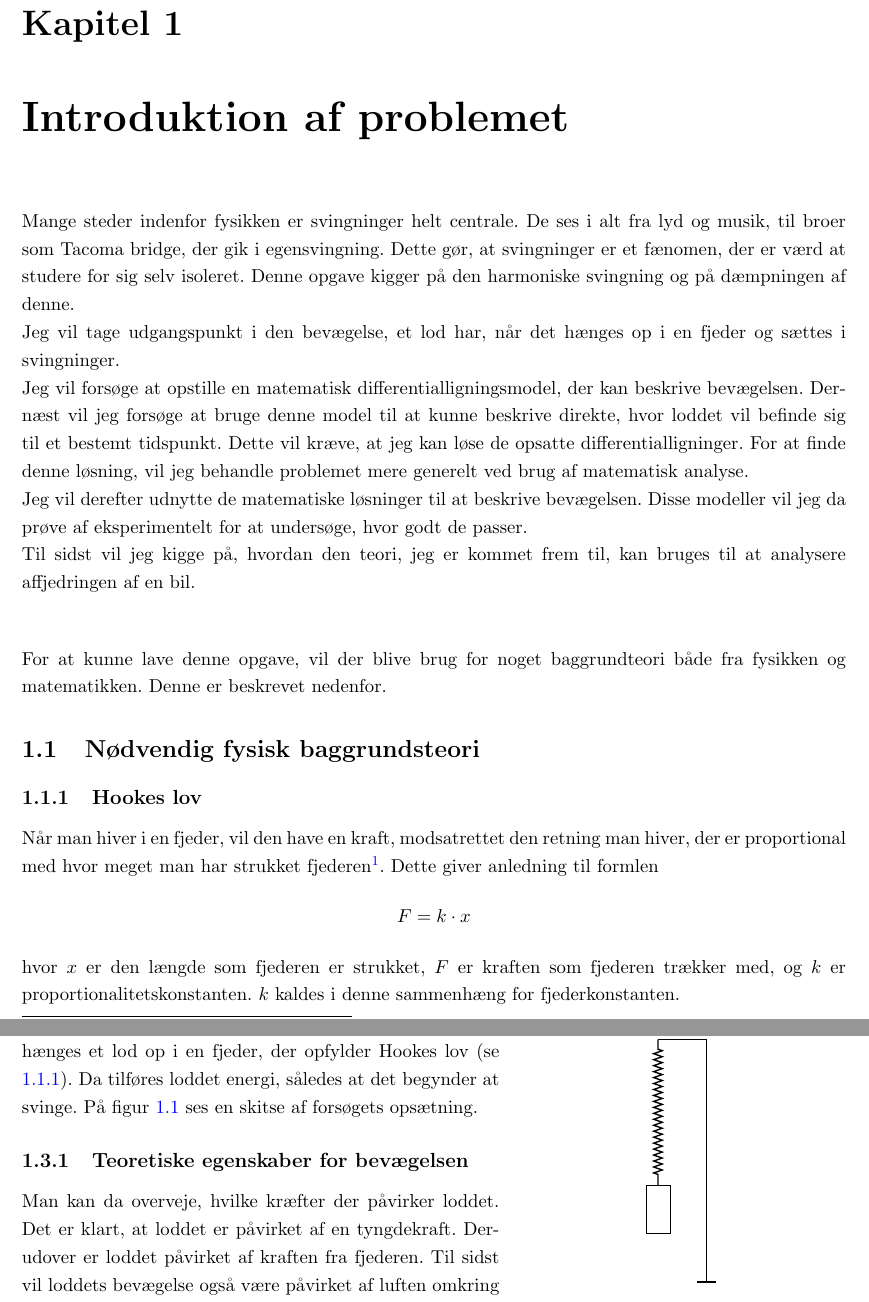
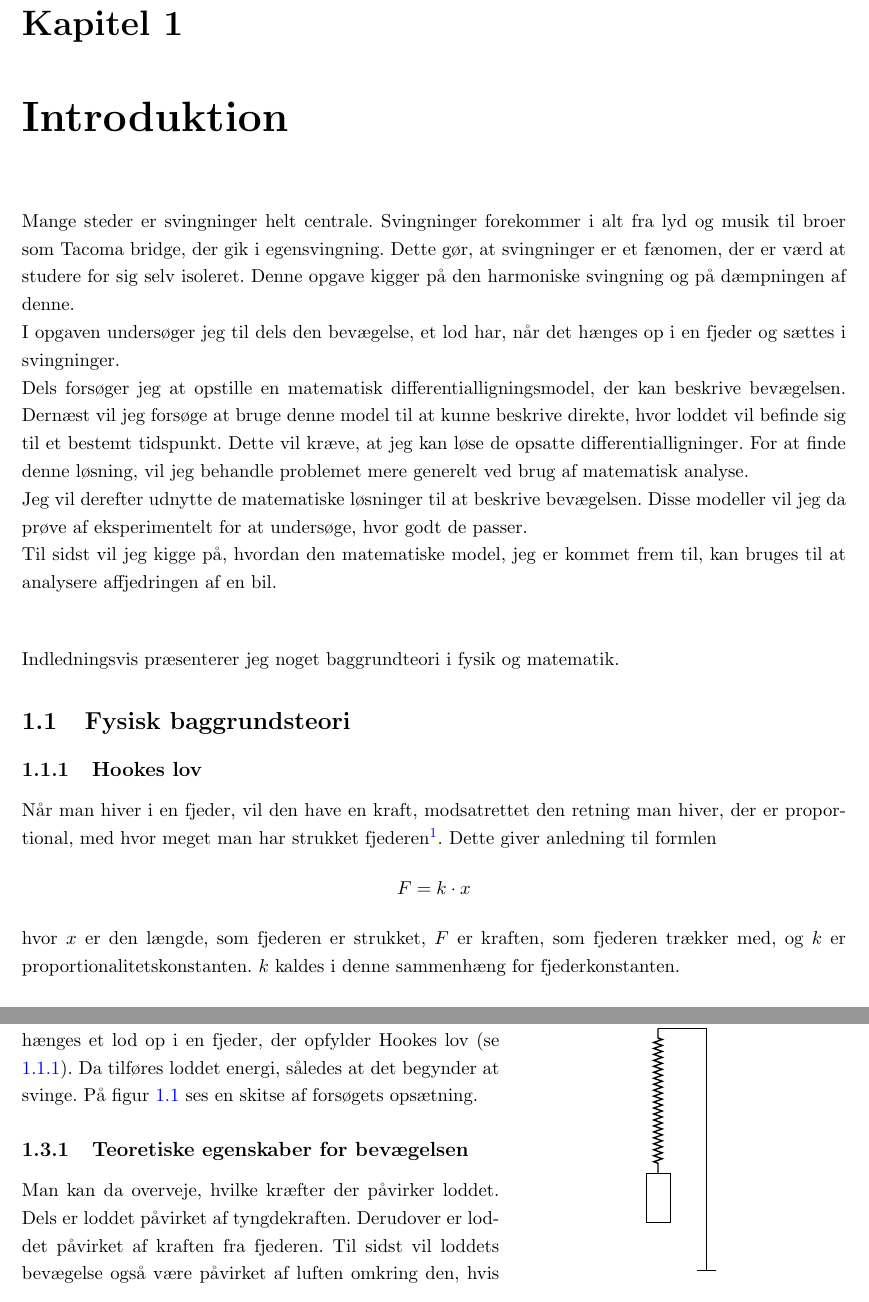
Before and after one commit to mikkelbjoern/SRP---Den-harmoniske-svingning, a LaTeX book (main.tex, which reads Kapitel1/FysikBaggrund.tex, Kapitel1/Indledning.tex, Kapitel1/OpsatningBeskrivelse.tex): two parts of pages 5 and 7 of 26, joined at a grey line, cut so that both start at the same text. Compiled offline with pdfLaTeX.

Commit message:
Mors rettelser til kapitel 1

```diff
--- a/Kapitel1/FysikBaggrund.tex
+++ b/Kapitel1/FysikBaggrund.tex
@@ -1,9 +1,9 @@
-\section{Nødvendig fysisk baggrundsteori}
+\section{Fysisk baggrundsteori}
 \subsection{Hookes lov}\label{teori:Hooks lov}
-Når man hiver i en fjeder, vil den have en kraft, modsatrettet den retning man hiver, der er proportional med hvor meget man har strukket fjederen\refFysA{286}.
+Når man hiver i en fjeder, vil den have en kraft, modsatrettet den retning man hiver, der er proportional, med hvor meget man har strukket fjederen\refFysA{286}.
 Dette giver anledning til formlen
 $$F =k\cdot x$$
-hvor $x$ er den længde som fjederen er strukket, $F$ er kraften som fjederen trækker med, og $k$ er proportionalitetskonstanten.
+hvor $x$ er den længde, som fjederen er strukket, $F$ er kraften, som fjederen trækker med, og $k$ er proportionalitetskonstanten.
 $k$ kaldes i denne sammenhæng for fjederkonstanten.
 
 \subsection{Newtons anden lov}\label{teori:Newtons anden lov}
--- a/Kapitel1/Indledning.tex
+++ b/Kapitel1/Indledning.tex
@@ -1,12 +1,12 @@
-\chapter{Introduktion af problemet}
-Mange steder indenfor fysikken er svingninger helt centrale.
-De ses i alt fra lyd og musik, til broer som Tacoma bridge, der gik i egensvingning.
+\chapter{Introduktion}
+Mange steder er svingninger helt centrale.
+Svingninger forekommer i alt fra lyd og musik til broer som Tacoma bridge, der gik i egensvingning.
 Dette gør, at svingninger er et fænomen, der er værd at studere for sig selv isoleret.
 Denne opgave kigger på den harmoniske svingning og på dæmpningen af denne.
 
-Jeg vil tage udgangspunkt i den bevægelse, et lod har, når det hænges op i en fjeder og sættes i svingninger.
+I opgaven undersøger jeg til dels den bevægelse, et lod har, når det hænges op i en fjeder og sættes i svingninger.
 
-Jeg vil forsøge at opstille en matematisk differentialligningsmodel, der kan beskrive bevægelsen.
+Dels forsøger jeg at opstille en matematisk differentialligningsmodel, der kan beskrive bevægelsen.
 Dernæst vil jeg forsøge at bruge denne model til at kunne beskrive direkte, hvor loddet vil befinde sig til et bestemt tidspunkt.
 Dette vil kræve, at jeg kan løse de opsatte differentialligninger.
 For at finde denne løsning, vil jeg behandle problemet mere generelt ved brug af matematisk analyse.
@@ -14,8 +14,7 @@ For at finde denne løsning, vil jeg behandle problemet mere generelt ved brug a
 Jeg vil derefter udnytte de matematiske løsninger til at beskrive bevægelsen.
 Disse modeller vil jeg da prøve af eksperimentelt for at undersøge, hvor godt de passer.
 
-Til sidst vil jeg kigge på, hvordan den teori, jeg er kommet frem til, kan bruges til at analysere affjedringen af en bil.
+Til sidst vil jeg kigge på, hvordan den matematiske model, jeg er kommet frem til, kan bruges til at analysere affjedringen af en bil.
 \vspace{1cm}
 
-For at kunne lave denne opgave, vil der blive brug for noget baggrundteori både fra fysikken og matematikken.
-Denne er beskrevet nedenfor.
+Indledningsvis præsenterer jeg noget baggrundteori i fysik og matematik.
--- a/Kapitel1/OpsatningBeskrivelse.tex
+++ b/Kapitel1/OpsatningBeskrivelse.tex
@@ -17,7 +17,7 @@ På figur \ref{fig:Basis Forsogsopsaetning} ses en skitse af forsøgets opsætni
 
 \subsection{Teoretiske egenskaber for bevægelsen}
 Man kan da overveje, hvilke kræfter der påvirker loddet.
-Det er klart, at loddet er påvirket af en tyngdekraft.
+Dels er loddet påvirket af tyngdekraften.
 Derudover er loddet påvirket af kraften fra fjederen.
 Til sidst vil loddets bevægelse også være påvirket af luften omkring den, hvis loddet er sat i bevægelse.
 Jeg vil starte med at kigge på, hvordan loddet vil opføre sig, hvis man ser på en forholdsvist langsom bevægelse i en kortere tidsperiode.
```
Also changed, not shown: Kapitel1/MatematikBaggrund.tex (+4 -4 lines), Kapitel1/OpsatningBeskrivelse.tex (4 more changed lines).
